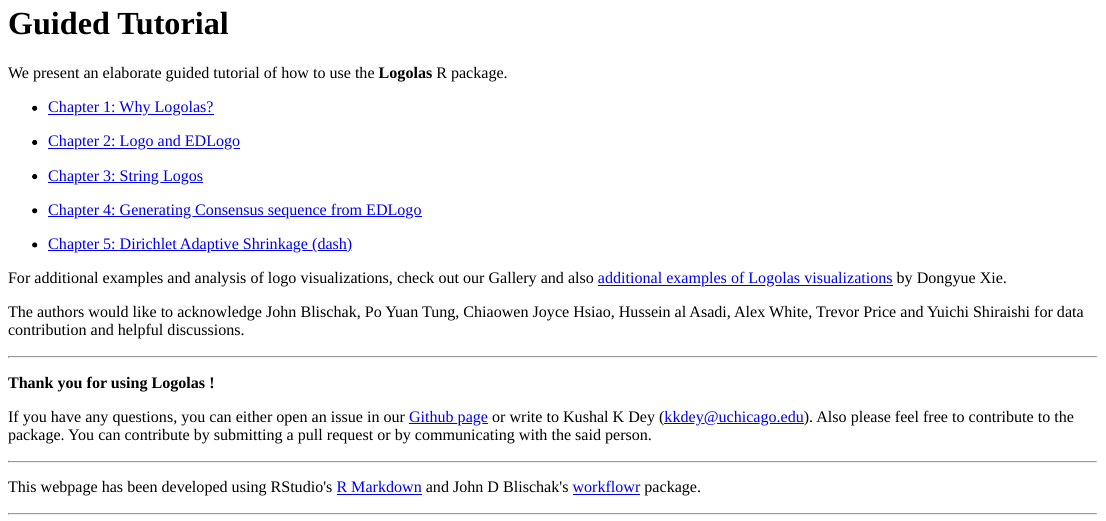
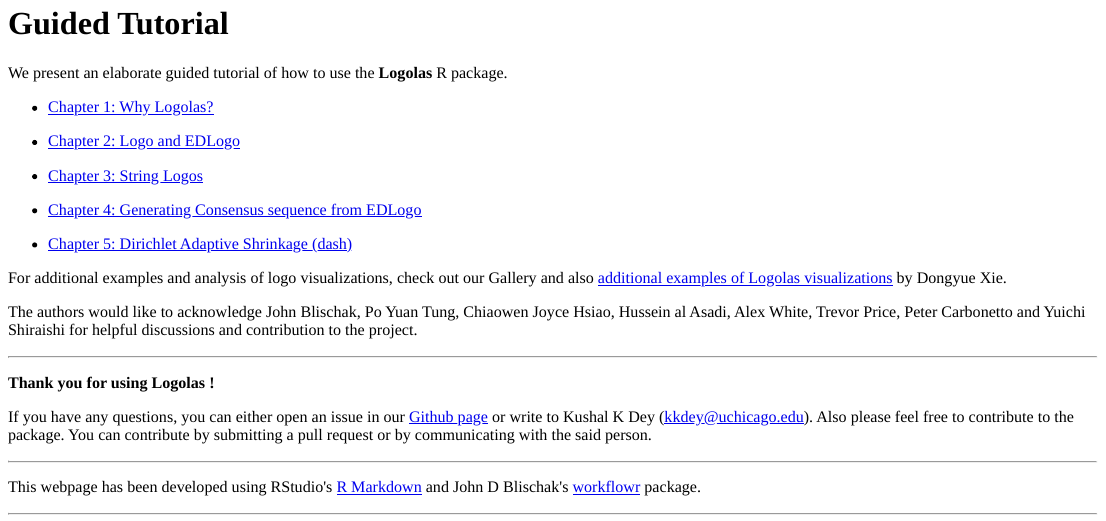
Before and after one commit to kkdey/Logolas-pages, an R Markdown document (analysis/workflow.Rmd): the page in a window 1100 px wide, from its top. Rendered offline with R 4.5, knitr and Pandoc, with nearby package versions; a font, style sheet, LaTeX package, included part or bibliography that could not be used is replaced or left out.

Commit message:
updated the workflow html

```diff
--- a/analysis/workflow.Rmd
+++ b/analysis/workflow.Rmd
@@ -27,8 +27,7 @@
 For additional examples and analysis of logo visualizations, check out our Gallery and also [additional examples of Logolas visualizations](https://dongyuexie.github.io/Sequence-Motif-Depletion/) by Dongyue Xie.
 
 
-The authors would like to acknowledge John Blischak, Po Yuan Tung, Chiaowen Joyce Hsiao, Hussein al Asadi, Alex White, Trevor Price and Yuichi Shiraishi for data contribution and helpful discussions.
-
+The authors would like to acknowledge John Blischak, Po Yuan Tung, Chiaowen Joyce Hsiao, Hussein al Asadi, Alex White, Trevor Price, Peter Carbonetto and Yuichi Shiraishi for helpful discussions and contribution to the project.
 
 
 ----------------------------------------------------------------------------
```
Also changed, not shown: 1 other file.
